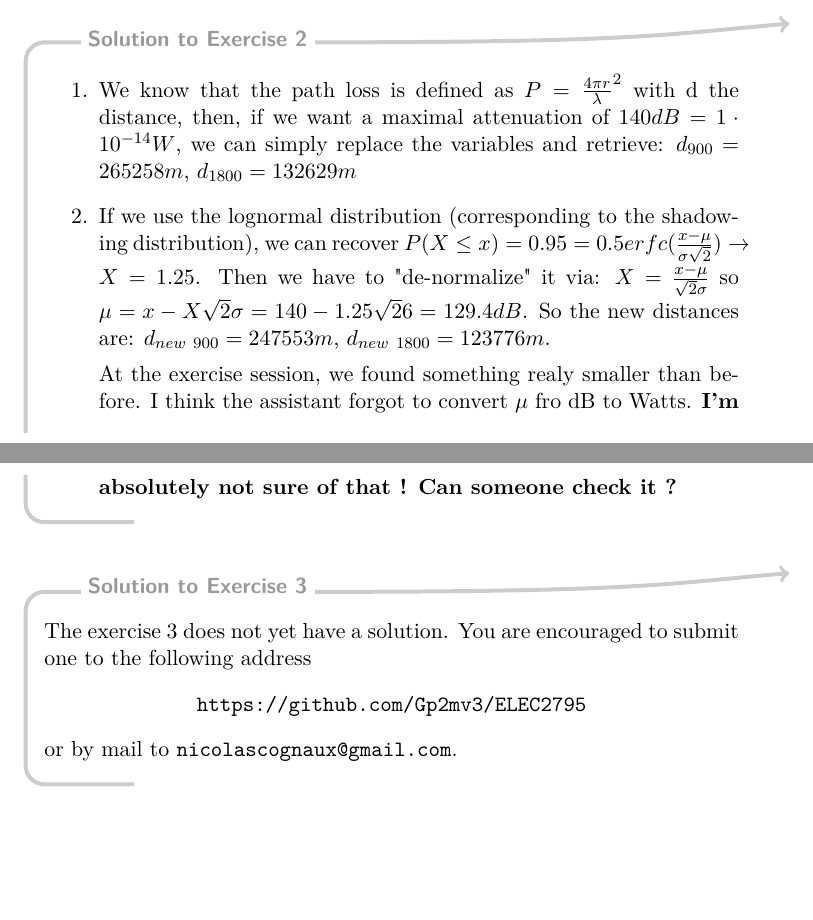
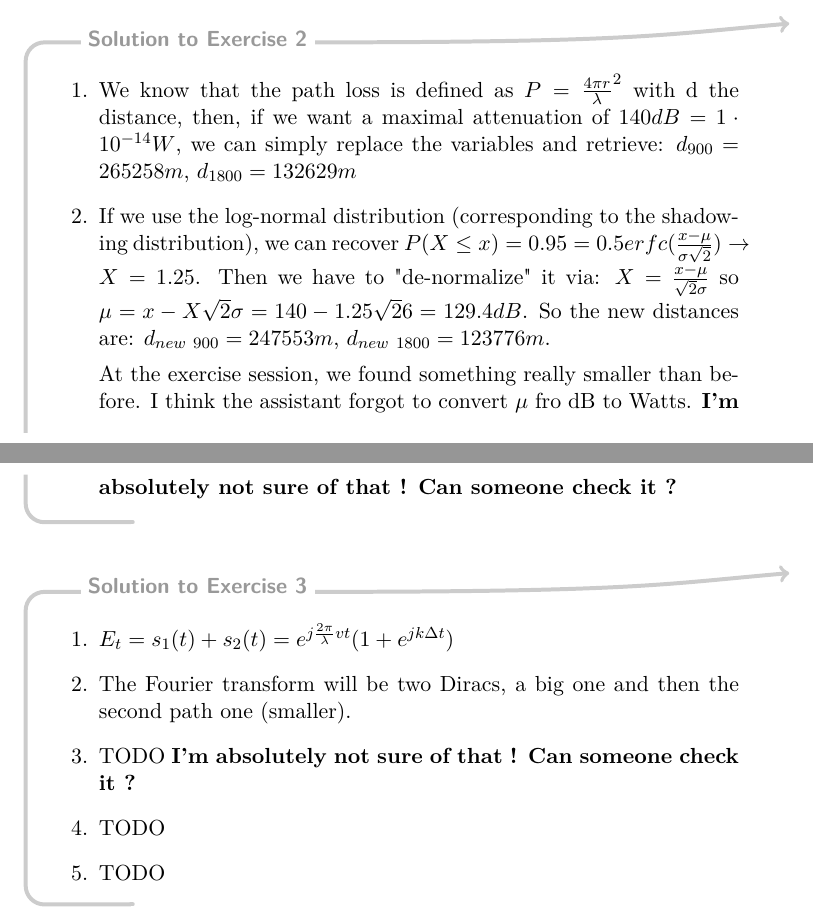
Before and after one commit to Gp2mv3/ELEC2795, a LaTeX document (LELEC2795-Sol.tex, which reads APE4.tex): two parts of pages 7 and 8 of 11, joined at a grey line, cut so that both start at the same text, the shorter picture padded with empty space. Compiled offline with pdfLaTeX; a LaTeX package or settings file that is missing is left out.

Commit message:
APE 4 ex 3, I don't know what they mean...

```diff
--- a/APE4.tex
+++ b/APE4.tex
@@ -34,11 +34,19 @@
 		\item We know that the path loss is defined as $P = \frac{4\pi r}{\lambda}^2$ with d the distance, then, if we want a maximal attenuation of $140dB = 1\expten{-14} W$, we can simply replace the variables and retrieve:
 		$d_{900} = 265258m$, $d_{1800} = 132629m$
 
-		\item If we use the lognormal distribution (corresponding to the shadowing distribution), we can recover $P(X \leq x) = 0.95 = 0.5 erfc(\frac{x - \mu}{\sigma \sqrt{2}}) \rightarrow X = 1.25$. Then we have to "de-normalize" it via: $X = \frac{x - \mu}{\sqrt{2} \sigma}$ so $\mu = x - X\sqrt{2}\sigma = 140 - 1.25\sqrt{2}6 = 129.4dB$.
+		\item If we use the log-normal distribution (corresponding to the shadowing distribution), we can recover $P(X \leq x) = 0.95 = 0.5 erfc(\frac{x - \mu}{\sigma \sqrt{2}}) \rightarrow X = 1.25$. Then we have to "de-normalize" it via: $X = \frac{x - \mu}{\sqrt{2} \sigma}$ so $\mu = x - X\sqrt{2}\sigma = 140 - 1.25\sqrt{2}6 = 129.4dB$.
 		So the new distances are: $d_{new~900} = 247553m$, $d_{new~1800} = 123776m$.
 
-		At the exercise session, we found something realy smaller than before. I think the assistant forgot to convert $\mu$ fro dB to Watts. \notsure
+		At the exercise session, we found something really smaller than before. I think the assistant forgot to convert $\mu$ fro dB to Watts. \notsure
 	\end{enumerate}
 \end{solution}
 
-\nosolution
+\begin{solution}
+	\begin{enumerate}
+		\item $E_t = s_1(t) + s_2(t) = e^{j\frac{2 \pi}{\lambda} v t}(1 + e^{jk \Delta t})$
+		\item The Fourier transform will be two Diracs, a big one and then the second path one (smaller).
+		\item TODO \notsure
+ 		\item TODO
+		\item TODO
+	\end{enumerate}
+\end{solution}
```
